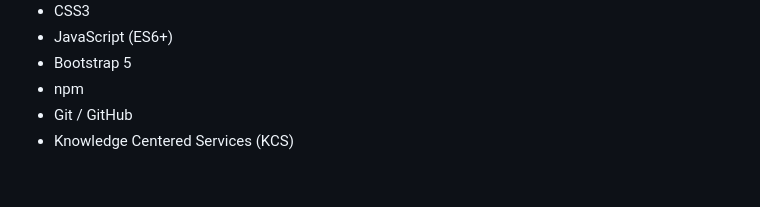
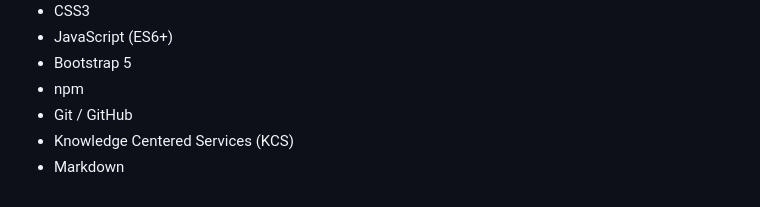
Before and after one commit to ExpandOutward/mediadb, a Markdown page: README.md, the part around the change. Rendered like a GitHub page.

```diff
--- a/README.md
+++ b/README.md
@@ -60,3 +60,4 @@ Once the issue is resolved and the AI customer agrees to closure, I will consult
 - npm
 - Git / GitHub
 - Knowledge Centered Services (KCS)
+- Markdown
```
Also changed, not shown: Documentation/USER_GUIDE.md (+1 -1 lines).
